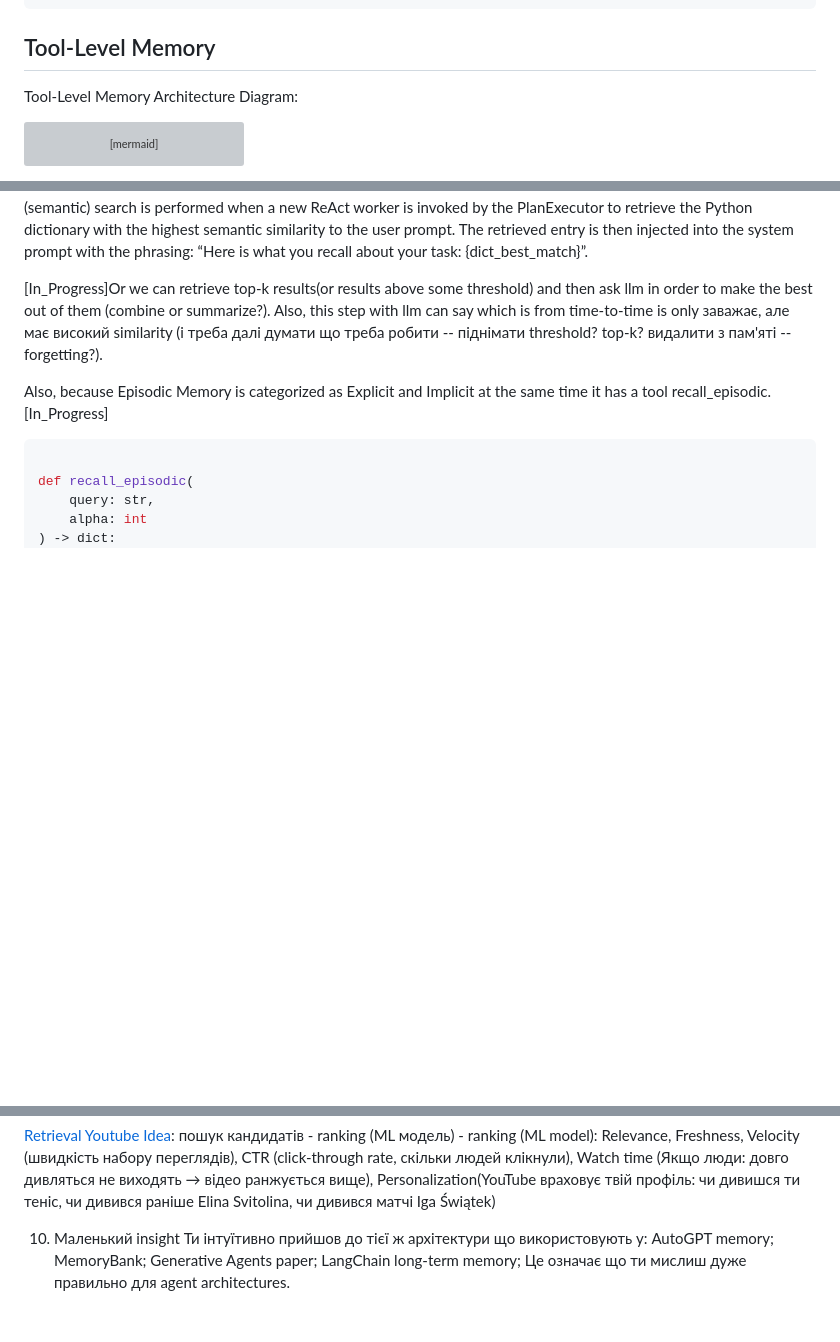
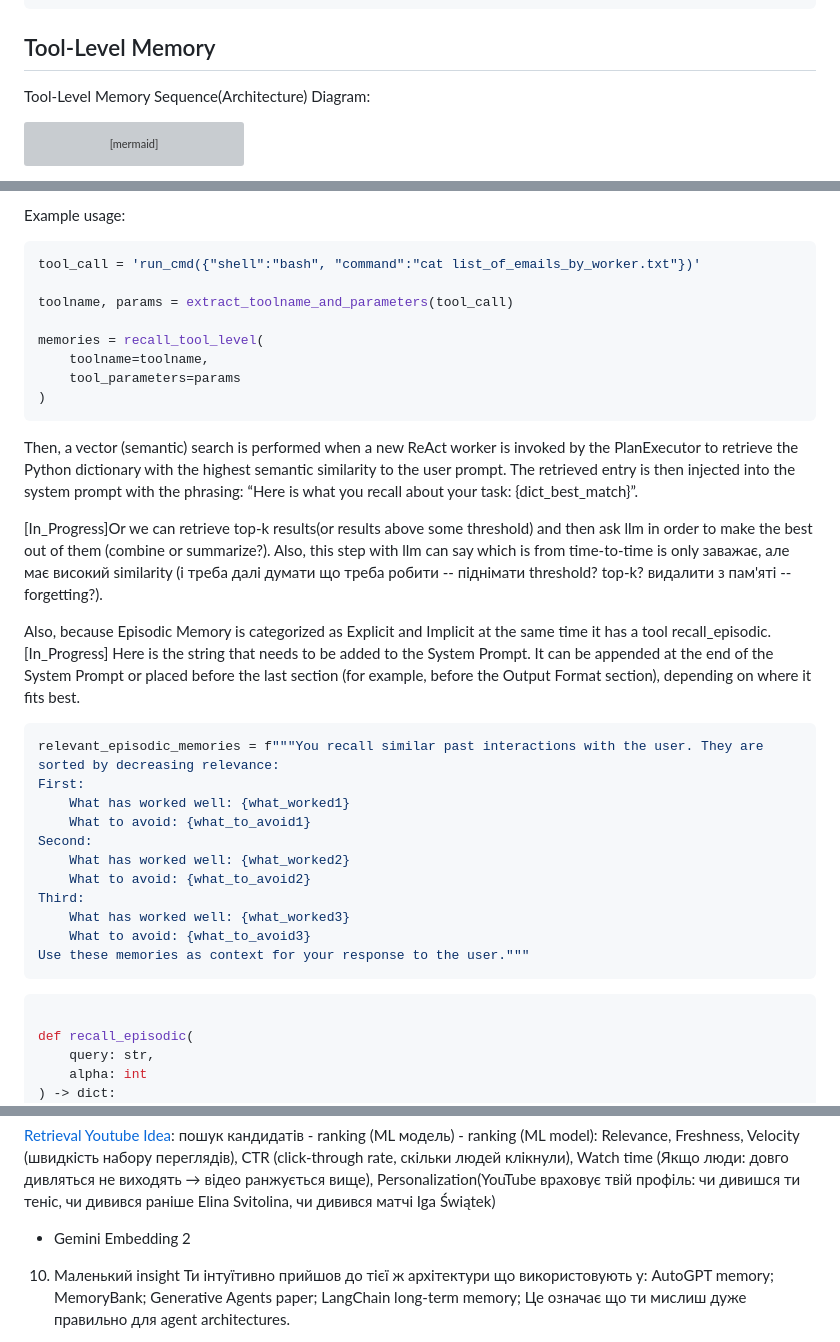
Before and after one commit to oshulha/agentic_playground, a Markdown page: agent_memory/my_memory_spec.md, 3 parts joined by grey strips. Drawn GitHub-style; blank space fills up the shorter version; grey boxes are pictures that could not be loaded.

Commit message:
Some updates to Episodic Memory --> How To Retrieve

````diff
--- a/agent_memory/my_memory_spec.md
+++ b/agent_memory/my_memory_spec.md
@@ -779,7 +779,7 @@ print(memory.properties["what_to_avoid"])
 
 ## Tool-Level Memory
 
-Tool-Level Memory Architecture Diagram:
+Tool-Level Memory Sequence(Architecture) Diagram:
 
 ```mermaid
 %%{init: {'themeVariables': {
@@ -1712,9 +1796,36 @@ When a new ReAct worker is invoked by the PlanExecutor, the `recall_episodic` fu
+Example usage:
+```python
+tool_call = 'run_cmd({"shell":"bash", "command":"cat list_of_emails_by_worker.txt"})'
+
+toolname, params = extract_toolname_and_parameters(tool_call)
+
+memories = recall_tool_level(
+    toolname=toolname,
+    tool_parameters=params
+)
+```
+
 Then, a vector (semantic) search is performed when a new ReAct worker is invoked by the PlanExecutor to retrieve the Python dictionary with the highest semantic similarity to the user prompt. The retrieved entry is then injected into the system prompt with the phrasing: “Here is what you recall about your task: {dict_best_match}”.
 
 [In_Progress]Or we can retrieve top-k results(or results above some threshold) and then ask llm in order to make the best out of them (combine or summarize?). Also, this step with llm can say which is from time-to-time is only заважає, але має високий similarity (і треба далі думати що треба робити -- піднімати threshold? top-k? видалити з пам'яті -- forgetting?).
 
 Also, because Episodic Memory is categorized as Explicit and Implicit at the same time it has a tool recall_episodic.
 [In_Progress]
+Here is the string that needs to be added to the System Prompt. It can be appended at the end of the System Prompt or placed before the last section (for example, before the Output Format section), depending on where it fits best.
+```python
+relevant_episodic_memories = f"""You recall similar past interactions with the user. They are sorted by decreasing relevance:
+First:
+    What has worked well: {what_worked1}
+    What to avoid: {what_to_avoid1}
+Second:
+    What has worked well: {what_worked2}
+    What to avoid: {what_to_avoid2}
+Third:
+    What has worked well: {what_worked3}
+    What to avoid: {what_to_avoid3}
+Use these memories as context for your response to the user."""
+```
+
 ```python
 
 def recall_episodic(
@@ -2174,6 +2290,8 @@ PRD and separation of concerns concepts of writing a spec
 [Retrieval Youtube Idea](https://chatgpt.com/share/69b5278e-f204-8003-a8cb-d84deca36743):
   пошук кандидатів - ranking (ML модель) -
   ranking (ML model): Relevance, Freshness, Velocity (швидкість набору переглядів), CTR (click-through rate, скільки людей клікнули), Watch time (Якщо люди: довго дивляться не виходять → відео ранжується вище), Personalization(YouTube враховує твій профіль: чи дивишся ти теніс, чи дивився раніше Elina Svitolina, чи дивився матчі Iga Świątek)
+
+- Gemini Embedding 2
 
 10. Маленький insight
 Ти інтуїтивно прийшов до тієї ж архітектури що використовують у:
````
Also changed, not shown: other parts of agent_memory/my_memory_spec.md (+95 -6 lines).
